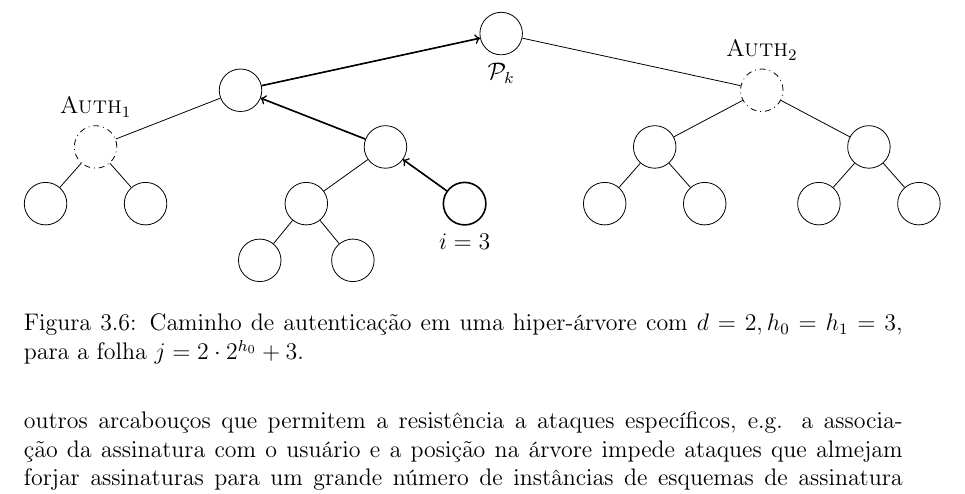
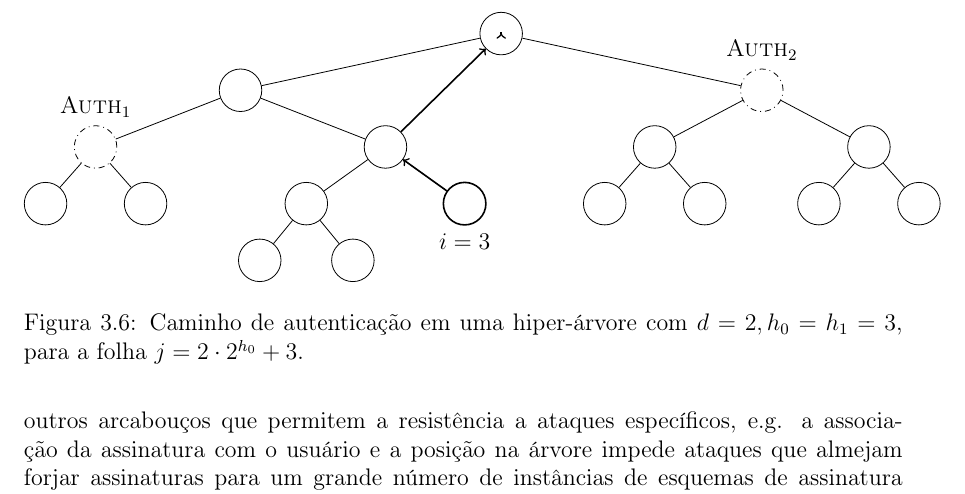
Before and after one commit to zambonin/bsc, a LaTeX document (bsc.tex): part of page 27 of 37, cut so that both start at the same text. Compiled offline with pdfLaTeX.

Commit message:
sharelatex: update bsc.tex from r29841 to r29842

```diff
--- a/bsc.tex
+++ b/bsc.tex
@@ -1456,8 +1456,8 @@ A ideia original é introduzida em~\cite{Buchmann:2006:CIM:2087445.2087479} na f
         edge from parent path={(\tikzparentnode) -- (\tikzchildnode)},
     ]
     \Tree
-    [.\node[name=ah0,label=below:{$\pk{}$}]{};
-        [.\node[name=ah1]{};
+    [.{}
+        [.{}
             [.\node[dashdotted,label=above:{$\textsc{Auth}_1$}]{}; {} {} ]
             [.\node[name=ah2]{};
             [.{} {} {} ]
```
